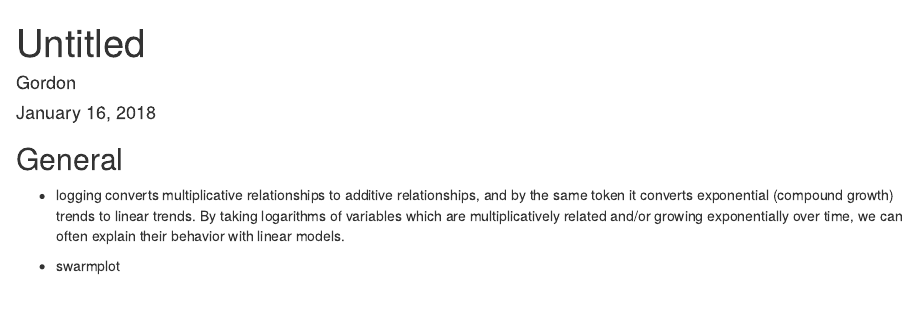
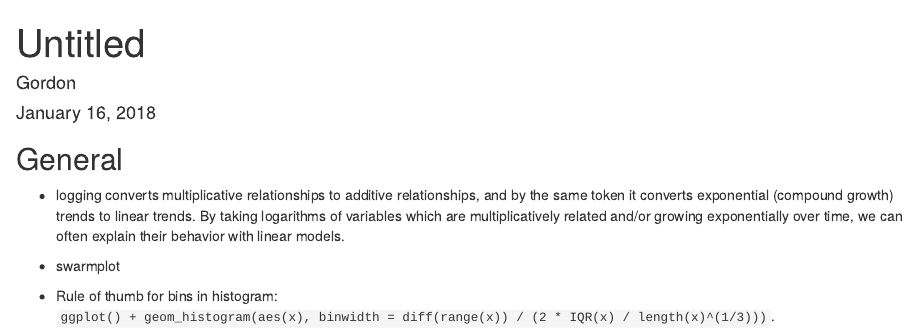
Before and after one commit to AnthonyGachuru/ds-notebook, an R Markdown document (transform_visualize/visualize.Rmd): the page in a window 1100 px wide, from its top. Rendered offline with R 4.5, knitr and Pandoc, with nearby package versions.

Commit message:
Update visualize.Rmd

```diff
--- a/transform_visualize/visualize.Rmd
+++ b/transform_visualize/visualize.Rmd
@@ -14,3 +14,5 @@ knitr::opts_chunk$set(echo = TRUE)
 * logging converts multiplicative relationships to additive relationships, and by the same token it converts exponential (compound growth) trends to linear trends. By taking logarithms of variables which are multiplicatively related and/or growing exponentially over time, we can often explain their behavior with linear models.
 
 * swarmplot
+
+* Rule of thumb for bins in histogram: `ggplot() + geom_histogram(aes(x), binwidth = diff(range(x)) / (2 * IQR(x) / length(x)^(1/3)))`.
```
